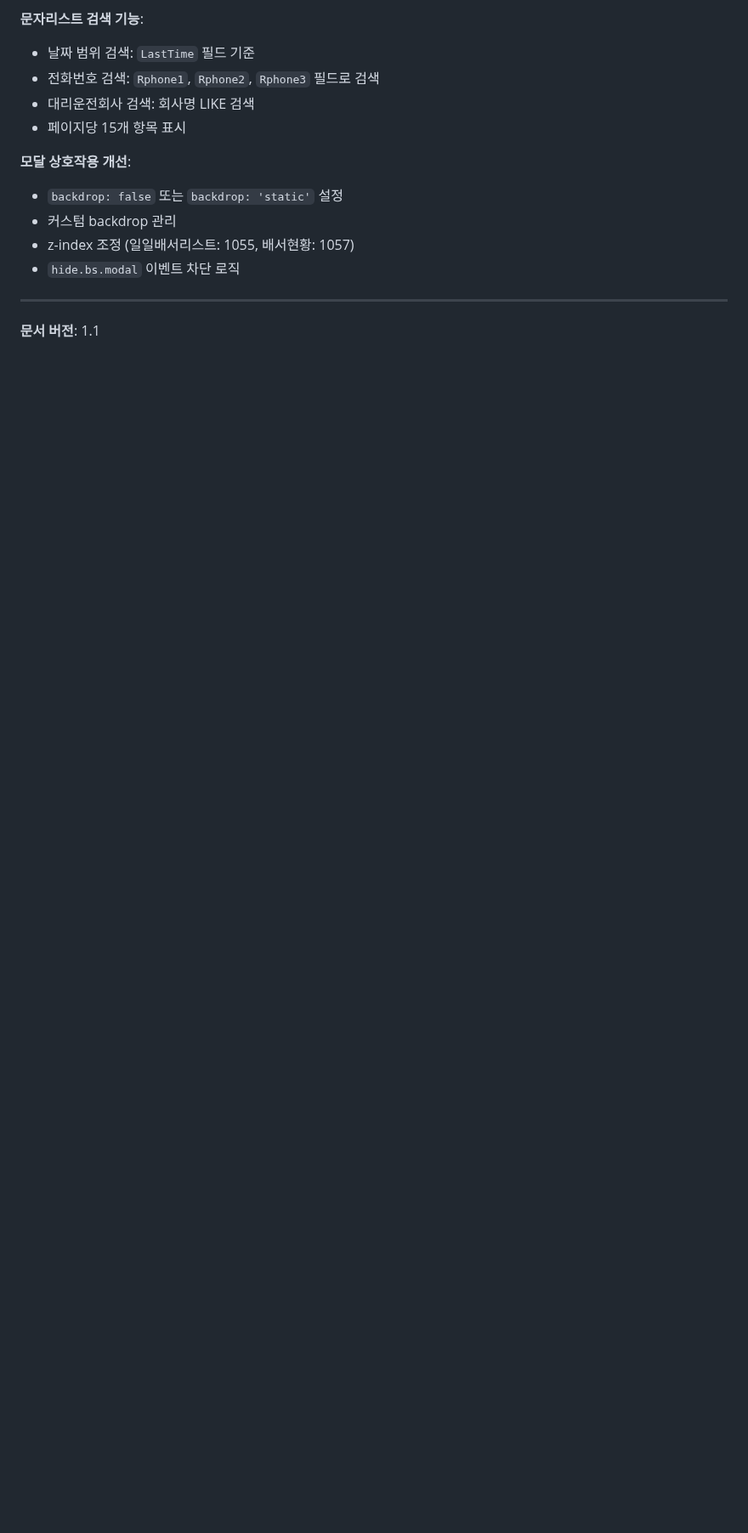
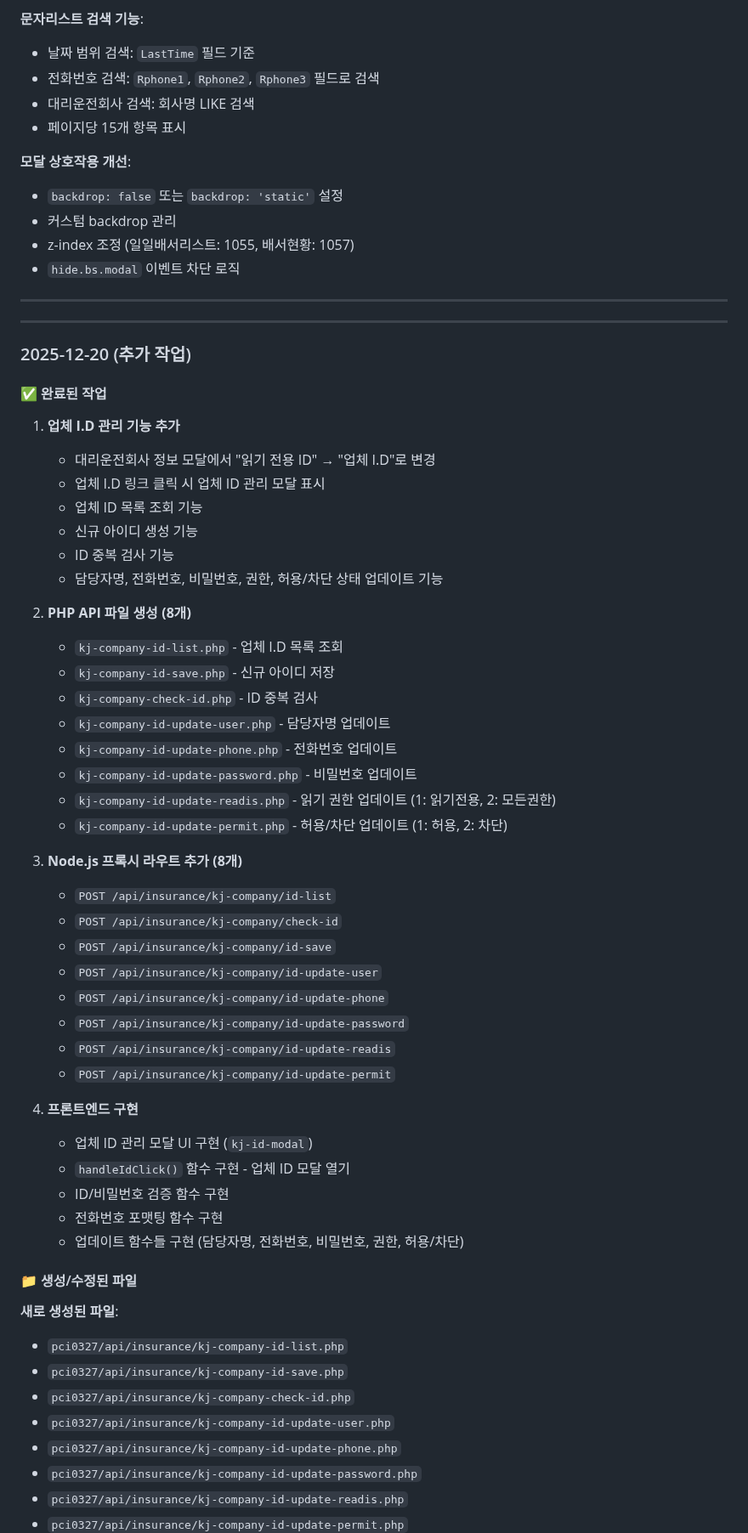
Before and after one commit to 01087204162ian/disk-cms, a Markdown page: docs/kj/kj-대리운전-시스템-개요.md, the part around one of its changes. Shown at 85% size. Drawn GitHub-style; blank space fills up the shorter version.

Commit message:
md 파일 업데이트

```diff
--- a/docs/kj/kj-대리운전-시스템-개요.md
+++ b/docs/kj/kj-대리운전-시스템-개요.md
@@ -553,4 +553,56 @@ cms/
 
 ---
 
-**문서 버전**: 1.1
+---
+
+### 2025-12-20 (추가 작업)
+
+#### ✅ 완료된 작업
+
+1. **업체 I.D 관리 기능 추가**
+   - 대리운전회사 정보 모달에서 "읽기 전용 ID" → "업체 I.D"로 변경
+   - 업체 I.D 링크 클릭 시 업체 ID 관리 모달 표시
+   - 업체 ID 목록 조회 기능
+   - 신규 아이디 생성 기능
+   - ID 중복 검사 기능
+   - 담당자명, 전화번호, 비밀번호, 권한, 허용/차단 상태 업데이트 기능
+
+2. **PHP API 파일 생성 (8개)**
+   - `kj-company-id-list.php` - 업체 I.D 목록 조회
+   - `kj-company-id-save.php` - 신규 아이디 저장
+   - `kj-company-check-id.php` - ID 중복 검사
+   - `kj-company-id-update-user.php` - 담당자명 업데이트
+   - `kj-company-id-update-phone.php` - 전화번호 업데이트
+   - `kj-company-id-update-password.php` - 비밀번호 업데이트
+   - `kj-company-id-update-readis.php` - 읽기 권한 업데이트 (1: 읽기전용, 2: 모든권한)
+   - `kj-company-id-update-permit.php` - 허용/차단 업데이트 (1: 허용, 2: 차단)
+
+3. **Node.js 프록시 라우트 추가 (8개)**
+   - `POST /api/insurance/kj-company/id-list`
+   - `POST /api/insurance/kj-company/check-id`
+   - `POST /api/insurance/kj-company/id-save`
+   - `POST /api/insurance/kj-company/id-update-user`
+   - `POST /api/insurance/kj-company/id-update-phone`
+   - `POST /api/insurance/kj-company/id-update-password`
+   - `POST /api/insurance/kj-company/id-update-readis`
+   - `POST /api/insurance/kj-company/id-update-permit`
+
+4. **프론트엔드 구현**
+   - 업체 ID 관리 모달 UI 구현 (`kj-id-modal`)
+   - `handleIdClick()` 함수 구현 - 업체 ID 모달 열기
+   - ID/비밀번호 검증 함수 구현
+   - 전화번호 포맷팅 함수 구현
+   - 업데이트 함수들 구현 (담당자명, 전화번호, 비밀번호, 권한, 허용/차단)
+
+#### 📁 생성/수정된 파일
+
+**새로 생성된 파일**:
+- `pci0327/api/insurance/kj-company-id-list.php`
+- `pci0327/api/insurance/kj-company-id-save.php`
+- `pci0327/api/insurance/kj-company-check-id.php`
+- `pci0327/api/insurance/kj-company-id-update-user.php`
+- `pci0327/api/insurance/kj-company-id-update-phone.php`
+- `pci0327/api/insurance/kj-company-id-update-password.php`
+- `pci0327/api/insurance/kj-company-id-update-readis.php`
+- `pci0327/api/insurance/kj-company-id-update-permit.php`
+
```
Also changed, not shown: other parts of docs/kj/kj-대리운전-시스템-개요.md (+53 -0 lines).
